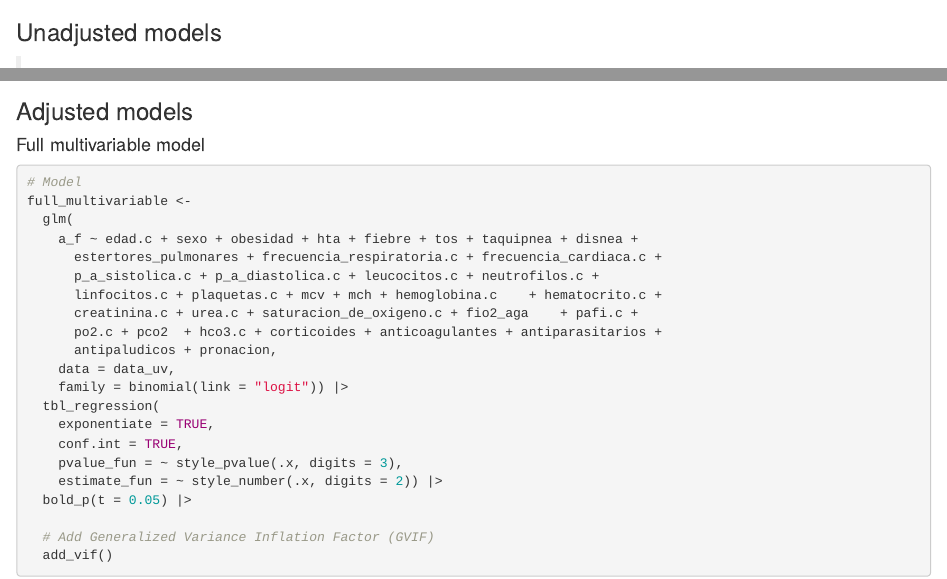
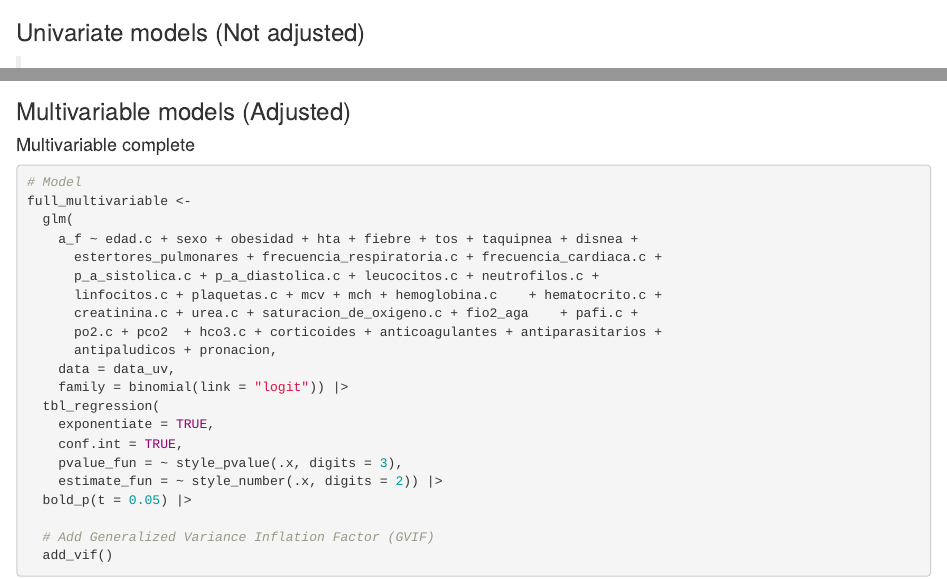
Before and after one commit to Carlos-Ballon/COVID-19_DMII_ICA_cross-sectional, an R Markdown document (report_sources/diabetes_type_2_covid-19_ica_cross-sectional.Rmd): the page in a window 1100 px wide, from 900 px down, and a second part further down, joined at a grey line. Rendered offline with R 4.5, knitr and Pandoc, with nearby package versions; some code elsewhere in the file could not run offline.

Commit message:
Updated epirhandbook

````diff
--- a/report_sources/diabetes_type_2_covid-19_ica_cross-sectional.Rmd
+++ b/report_sources/diabetes_type_2_covid-19_ica_cross-sectional.Rmd
@@ -997,7 +997,7 @@ data_uv <- data |>
   na.omit() # Eliminate 82 observations
 ```
 
-### Unadjusted models
+###  Univariate models (Not adjusted)
 
 > 📝***NOTE:*** The variables included in the univariate regression analysis were selected based on the results of the bivariate analysis.
 
@@ -1055,9 +1055,9 @@ table_3.1 <- data_uv |>
                 p.value = "**p value**")
 ```
 
-### Adjusted models
-
-#### Full multivariable model
+### Multivariable models (Adjusted)
+
+#### Multivariable complete
 
 ```{r}
 # Model
````
Also changed, not shown: report_sources/diabetes_type_2_covid-19_ica_cross-sectional.html, report_sources/diabetes_type_2_covid-19_ica_cross-sectional_files/figure-html/unnamed-chunk-21-1.png, report_sources/diabetes_type_2_covid-19_ica_cross-sectional_files/figure-html/unnamed-chunk-23-1.png, report_sources/diabetes_type_2_covid-19_ica_cross-sectional_files/figure-html/unnamed-chunk-24-1.png, report_sources/diabetes_type_2_covid-19_ica_cross-sectional_files/figure-html/unnamed-chunk-25-1.png, report_sources/diabetes_type_2_covid-19_ica_cross-sectional_files/figure-html/unnamed-chunk-34-1.png, report_sources/diabetes_type_2_covid-19_ica_cross-sectional_files/figure-html/unnamed-chunk-39-1.png, report_sources/diabetes_type_2_covid-19_ica_cross-sectional.Rmd (8 more changed lines), 4 other files.
